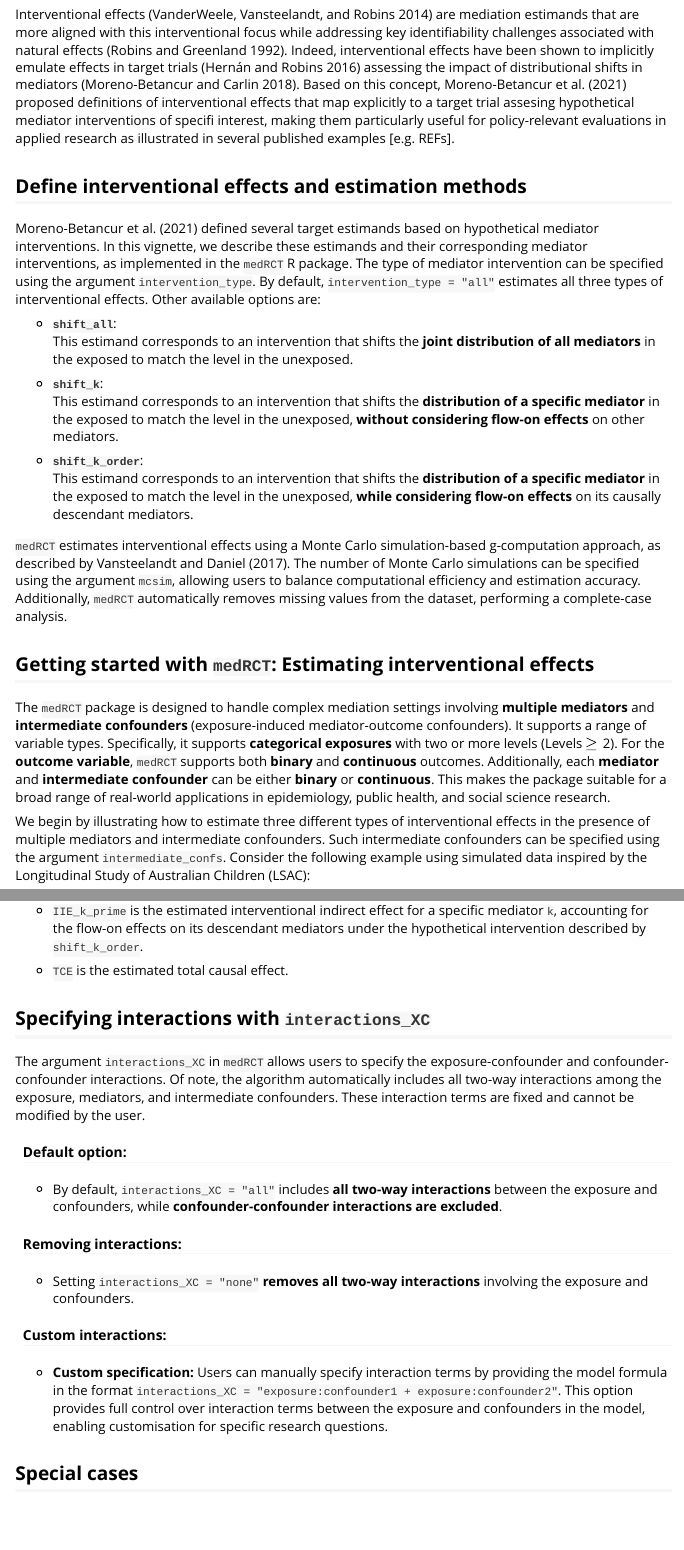
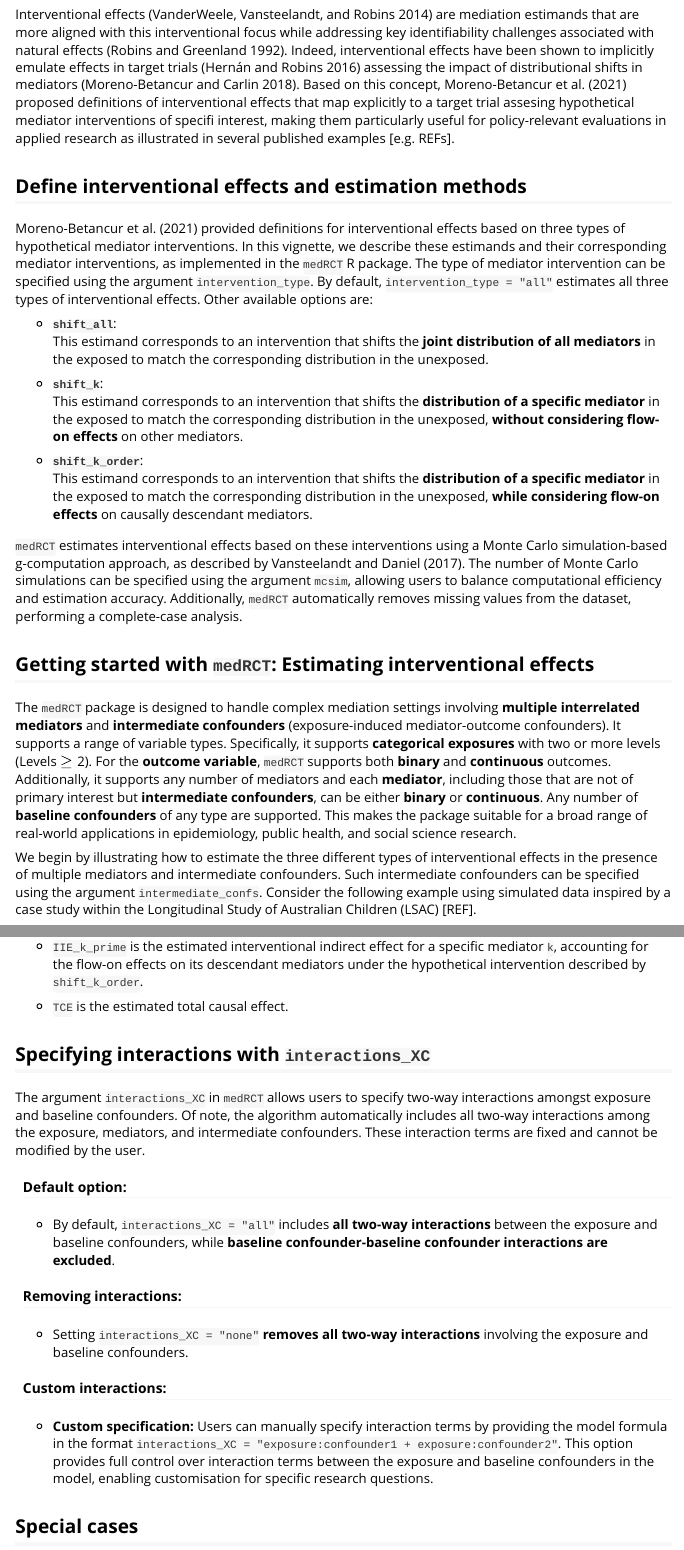
Before and after one commit to T0ngChen/medRCT, an R Markdown document (vignettes/intro.Rmd): the page in a window 1100 px wide, from 370 px down, and a second part further down, joined at a grey line. Rendered offline with R 4.5, knitr and Pandoc, with nearby package versions; some code elsewhere in the file could not run offline.

Commit message:
Update intro.Rmd

````diff
--- a/vignettes/intro.Rmd
+++ b/vignettes/intro.Rmd
@@ -23,24 +23,24 @@ Interventional effects [@vanderweele2014effect] are mediation estimands that are
 
 ## Define interventional effects and estimation methods
 
-@Moreno2021Mediation defined several target estimands based on hypothetical mediator interventions. In this vignette, we describe these estimands and their corresponding mediator interventions, as implemented in the `medRCT` R package. The type of mediator intervention can be specified using the argument `intervention_type`. By default, `intervention_type = "all"` estimates all three types of interventional effects. Other available options are:
+@Moreno2021Mediation provided definitions for interventional effects based on three types of hypothetical mediator interventions. In this vignette, we describe these estimands and their corresponding mediator interventions, as implemented in the `medRCT` R package. The type of mediator intervention can be specified using the argument `intervention_type`. By default, `intervention_type = "all"` estimates all three types of interventional effects. Other available options are:
 
  - **`shift_all`**:
-  This estimand corresponds to an intervention that shifts the **joint distribution of all mediators** in the exposed to match the level in the unexposed.
+  This estimand corresponds to an intervention that shifts the **joint distribution of all mediators** in the exposed to match the corresponding distribution in the unexposed.
  - **`shift_k`**:
-  This estimand corresponds to an intervention that shifts the **distribution of a specific mediator** in the exposed to match the level in the unexposed, **without considering flow-on effects** on other mediators.
+  This estimand corresponds to an intervention that shifts the **distribution of a specific mediator** in the exposed to match the corresponding distribution in the unexposed, **without considering flow-on effects** on other mediators.
 
  - **`shift_k_order`**:
-  This estimand corresponds to an intervention that shifts the **distribution of a specific mediator** in the exposed to match the level in the unexposed, **while considering flow-on effects** on its causally descendant mediators.
+  This estimand corresponds to an intervention that shifts the **distribution of a specific mediator** in the exposed to match the corresponding distribution in the unexposed, **while considering flow-on effects** on causally descendant mediators.
 
-`medRCT` estimates interventional effects using a Monte Carlo simulation-based g-computation approach, as described by @Vansteelandt2017. The number of Monte Carlo simulations can be specified using the argument `mcsim`, allowing users to balance computational efficiency and estimation accuracy. Additionally, `medRCT` automatically removes missing values from the dataset, performing a complete-case analysis.
+`medRCT` estimates interventional effects based on these interventions using a Monte Carlo simulation-based g-computation approach, as described by @Vansteelandt2017. The number of Monte Carlo simulations can be specified using the argument `mcsim`, allowing users to balance computational efficiency and estimation accuracy. Additionally, `medRCT` automatically removes missing values from the dataset, performing a complete-case analysis.
 
 
 ## Getting started with `medRCT`: Estimating interventional effects
 
-The `medRCT` package is designed to handle complex mediation settings involving **multiple mediators** and **intermediate confounders** (exposure-induced mediator-outcome confounders). It supports a range of variable types. Specifically, it supports **categorical exposures** with two or more levels (Levels $\geq$ 2). For the **outcome variable**, `medRCT` supports both **binary** and **continuous** outcomes. Additionally, each **mediator** and **intermediate confounder** can be either **binary** or **continuous**. This makes the package suitable for a broad range of real-world applications in epidemiology, public health, and social science research.
+The `medRCT` package is designed to handle complex mediation settings involving **multiple interrelated mediators** and **intermediate confounders** (exposure-induced mediator-outcome confounders). It supports a range of variable types. Specifically, it supports **categorical exposures** with two or more levels (Levels $\geq$ 2). For the **outcome variable**, `medRCT` supports both **binary** and **continuous** outcomes. Additionally, it supports any number of mediators and each **mediator**, including those that are not of primary interest but **intermediate confounders**, can be either **binary** or **continuous**. Any number of **baseline confounders** of any type are supported. This makes the package suitable for a broad range of real-world applications in epidemiology, public health, and social science research.
 
-We begin by illustrating how to estimate three different types of interventional effects in the presence of multiple mediators and intermediate confounders. Such intermediate confounders can be specified using the argument `intermediate_confs`. Consider the following example using simulated data inspired by the Longitudinal Study of Australian Children (LSAC):
+We begin by illustrating how to estimate the three different types of interventional effects in the presence of multiple mediators and intermediate confounders. Such intermediate confounders can be specified using the argument `intermediate_confs`. Consider the following example using simulated data inspired by a case study within the Longitudinal Study of Australian Children (LSAC) [REF].
 
 
 ```{r}
@@ -87,19 +87,18 @@ In the summary table:
 
 - `TCE` is the estimated total causal effect.
 
-
 ## Specifying interactions with `interactions_XC`
 
-The argument `interactions_XC` in `medRCT` allows users to specify the exposure-confounder and confounder-confounder interactions. Of note, the algorithm automatically includes all two-way interactions among the exposure, mediators, and intermediate confounders. These interaction terms are fixed and cannot be modified by the user.
+The argument `interactions_XC` in `medRCT` allows users to specify two-way interactions amongst exposure and baseline confounders. Of note, the algorithm automatically includes all two-way interactions among the exposure, mediators, and intermediate confounders. These interaction terms are fixed and cannot be modified by the user.
 
 #### Default option:
-- By default, `interactions_XC = "all"` includes **all two-way interactions** between the exposure and confounders, while **confounder-confounder interactions are excluded**.
+- By default, `interactions_XC = "all"` includes **all two-way interactions** between the exposure and baseline confounders, while **baseline confounder-baseline confounder interactions are excluded**.
 
 #### Removing interactions:
-- Setting `interactions_XC = "none"` **removes all two-way interactions** involving the exposure and confounders.
+- Setting `interactions_XC = "none"` **removes all two-way interactions** involving the exposure and baseline confounders.
 
 #### Custom interactions:
-- **Custom specification:** Users can manually specify interaction terms by providing the model formula in the format `interactions_XC = "exposure:confounder1 + exposure:confounder2"`. This option provides full control over interaction terms between the exposure and confounders in the model, enabling customisation for specific research questions.
+- **Custom specification:** Users can manually specify interaction terms by providing the model formula in the format `interactions_XC = "exposure:confounder1 + exposure:confounder2"`. This option provides full control over interaction terms between the exposure and baseline confounders in the model, enabling customisation for specific research questions.
 
 ## Special cases
 
````
Also changed, not shown: vignettes/intro.Rmd (2 more changed lines).
